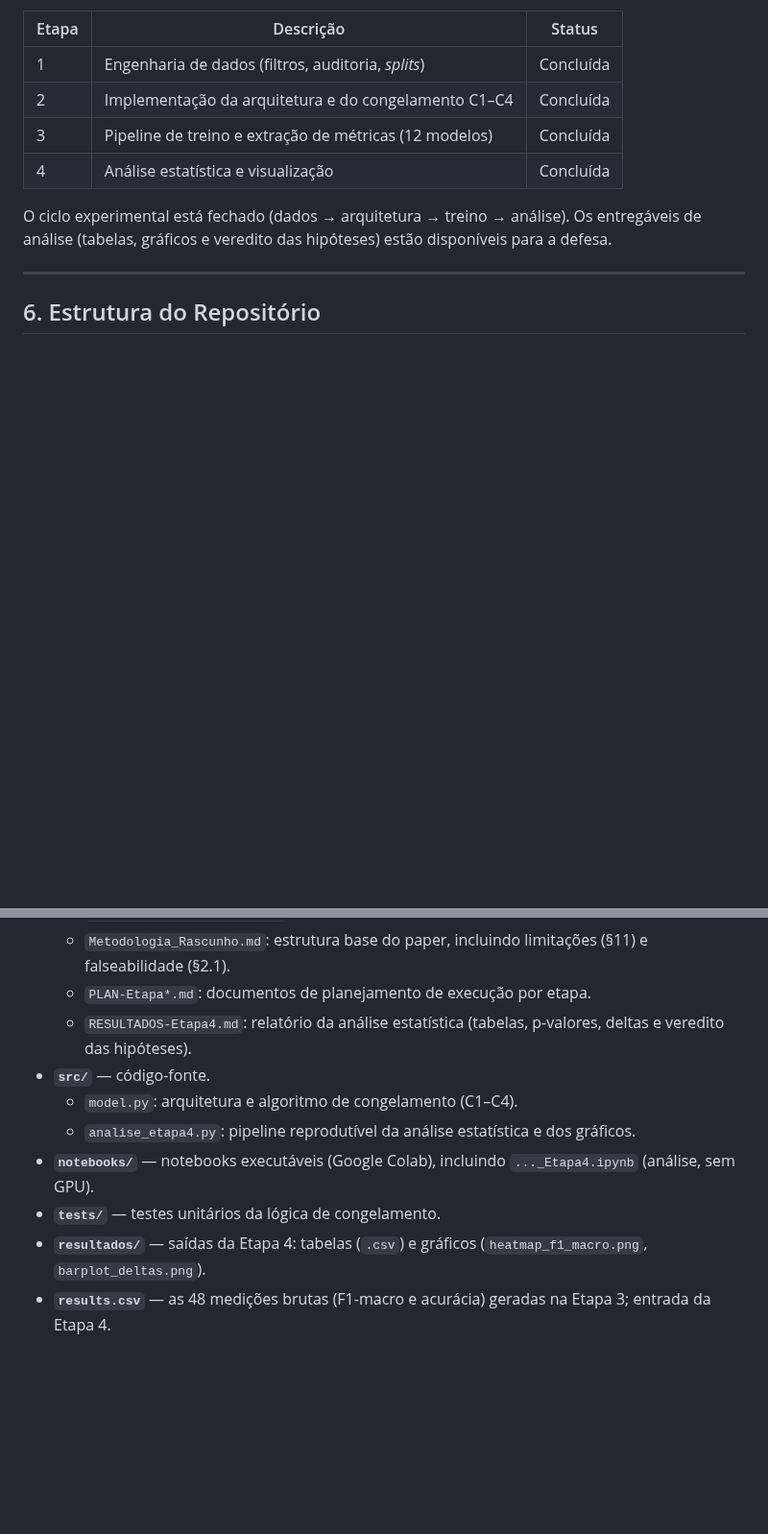
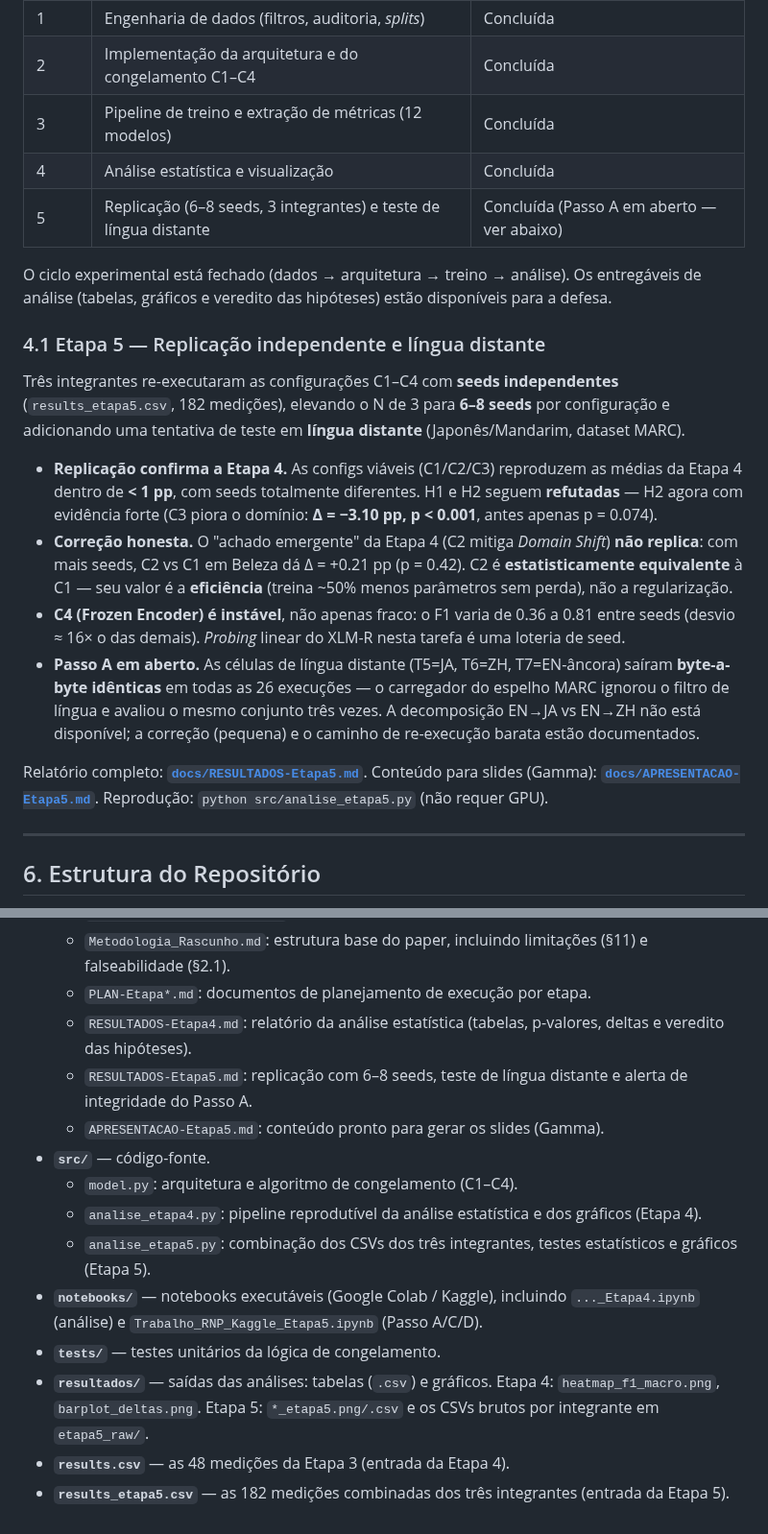
Before and after one commit to Ricktheus/Trabalho-de-Redes-Neurais-Profundas, a Markdown page: README.md, 2 parts joined by grey strips. Shown at 96% size. Drawn GitHub-style; blank space fills up the shorter version.

```diff
--- a/README.md
+++ b/README.md
@@ -79,8 +79,20 @@ Tabelas, gráficos (heatmap e barplot de deltas) e o relatório completo estão
 | 2 | Implementação da arquitetura e do congelamento C1–C4 | Concluída |
 | 3 | Pipeline de treino e extração de métricas (12 modelos) | Concluída |
 | 4 | Análise estatística e visualização | Concluída |
+| 5 | Replicação (6–8 seeds, 3 integrantes) e teste de língua distante | Concluída (Passo A em aberto — ver abaixo) |
 
 O ciclo experimental está fechado (dados → arquitetura → treino → análise). Os entregáveis de análise (tabelas, gráficos e veredito das hipóteses) estão disponíveis para a defesa.
+
+### 4.1 Etapa 5 — Replicação independente e língua distante
+
+Três integrantes re-executaram as configurações C1–C4 com **seeds independentes** (`results_etapa5.csv`, 182 medições), elevando o N de 3 para **6–8 seeds** por configuração e adicionando uma tentativa de teste em **língua distante** (Japonês/Mandarim, dataset MARC).
+
+- **Replicação confirma a Etapa 4.** As configs viáveis (C1/C2/C3) reproduzem as médias da Etapa 4 dentro de **< 1 pp**, com seeds totalmente diferentes. H1 e H2 seguem **refutadas** — H2 agora com evidência forte (C3 piora o domínio: **Δ = −3.10 pp, p < 0.001**, antes apenas p = 0.074).
+- **Correção honesta.** O "achado emergente" da Etapa 4 (C2 mitiga *Domain Shift*) **não replica**: com mais seeds, C2 vs C1 em Beleza dá Δ = +0.21 pp (p = 0.42). C2 é **estatisticamente equivalente** à C1 — seu valor é a **eficiência** (treina ~50% menos parâmetros sem perda), não a regularização.
+- **C4 (Frozen Encoder) é instável**, não apenas fraco: o F1 varia de 0.36 a 0.81 entre seeds (desvio ≈ 16× o das demais). *Probing* linear do XLM-R nesta tarefa é uma loteria de seed.
+- **Passo A em aberto.** As células de língua distante (T5=JA, T6=ZH, T7=EN-âncora) saíram **byte-a-byte idênticas** em todas as 26 execuções — o carregador do espelho MARC ignorou o filtro de língua e avaliou o mesmo conjunto três vezes. A decomposição EN→JA vs EN→ZH não está disponível; a correção (pequena) e o caminho de re-execução barata estão documentados.
+
+Relatório completo: **[`docs/RESULTADOS-Etapa5.md`](docs/RESULTADOS-Etapa5.md)**. Conteúdo para slides (Gamma): **[`docs/APRESENTACAO-Etapa5.md`](docs/APRESENTACAO-Etapa5.md)**. Reprodução: `python src/analise_etapa5.py` (não requer GPU).
 
 ---
 
@@ -92,10 +104,14 @@ O ciclo experimental está fechado (dados → arquitetura → treino → anális
   * `Metodologia_Rascunho.md`: estrutura base do paper, incluindo limitações (§11) e falseabilidade (§2.1).
   * `PLAN-Etapa*.md`: documentos de planejamento de execução por etapa.
   * `RESULTADOS-Etapa4.md`: relatório da análise estatística (tabelas, p-valores, deltas e veredito das hipóteses).
+  * `RESULTADOS-Etapa5.md`: replicação com 6–8 seeds, teste de língua distante e alerta de integridade do Passo A.
+  * `APRESENTACAO-Etapa5.md`: conteúdo pronto para gerar os slides (Gamma).
 * **`src/`** — código-fonte.
   * `model.py`: arquitetura e algoritmo de congelamento (C1–C4).
-  * `analise_etapa4.py`: pipeline reprodutível da análise estatística e dos gráficos.
-* **`notebooks/`** — notebooks executáveis (Google Colab), incluindo `..._Etapa4.ipynb` (análise, sem GPU).
+  * `analise_etapa4.py`: pipeline reprodutível da análise estatística e dos gráficos (Etapa 4).
+  * `analise_etapa5.py`: combinação dos CSVs dos três integrantes, testes estatísticos e gráficos (Etapa 5).
+* **`notebooks/`** — notebooks executáveis (Google Colab / Kaggle), incluindo `..._Etapa4.ipynb` (análise) e `Trabalho_RNP_Kaggle_Etapa5.ipynb` (Passo A/C/D).
 * **`tests/`** — testes unitários da lógica de congelamento.
-* **`resultados/`** — saídas da Etapa 4: tabelas (`.csv`) e gráficos (`heatmap_f1_macro.png`, `barplot_deltas.png`).
-* **`results.csv`** — as 48 medições brutas (F1-macro e acurácia) geradas na Etapa 3; entrada da Etapa 4.
+* **`resultados/`** — saídas das análises: tabelas (`.csv`) e gráficos. Etapa 4: `heatmap_f1_macro.png`, `barplot_deltas.png`. Etapa 5: `*_etapa5.png/.csv` e os CSVs brutos por integrante em `etapa5_raw/`.
+* **`results.csv`** — as 48 medições da Etapa 3 (entrada da Etapa 4).
+* **`results_etapa5.csv`** — as 182 medições combinadas dos três integrantes (entrada da Etapa 5).
```
Also changed, not shown: docs/APRESENTACAO-Etapa5.md (added, +180 -0 lines), docs/RESULTADOS-Etapa5.md (added, +211 -0 lines), resultados/barplot_deltas_etapa5.png (added), resultados/heatmap_f1_macro_etapa5.png (added), 12 other files.
